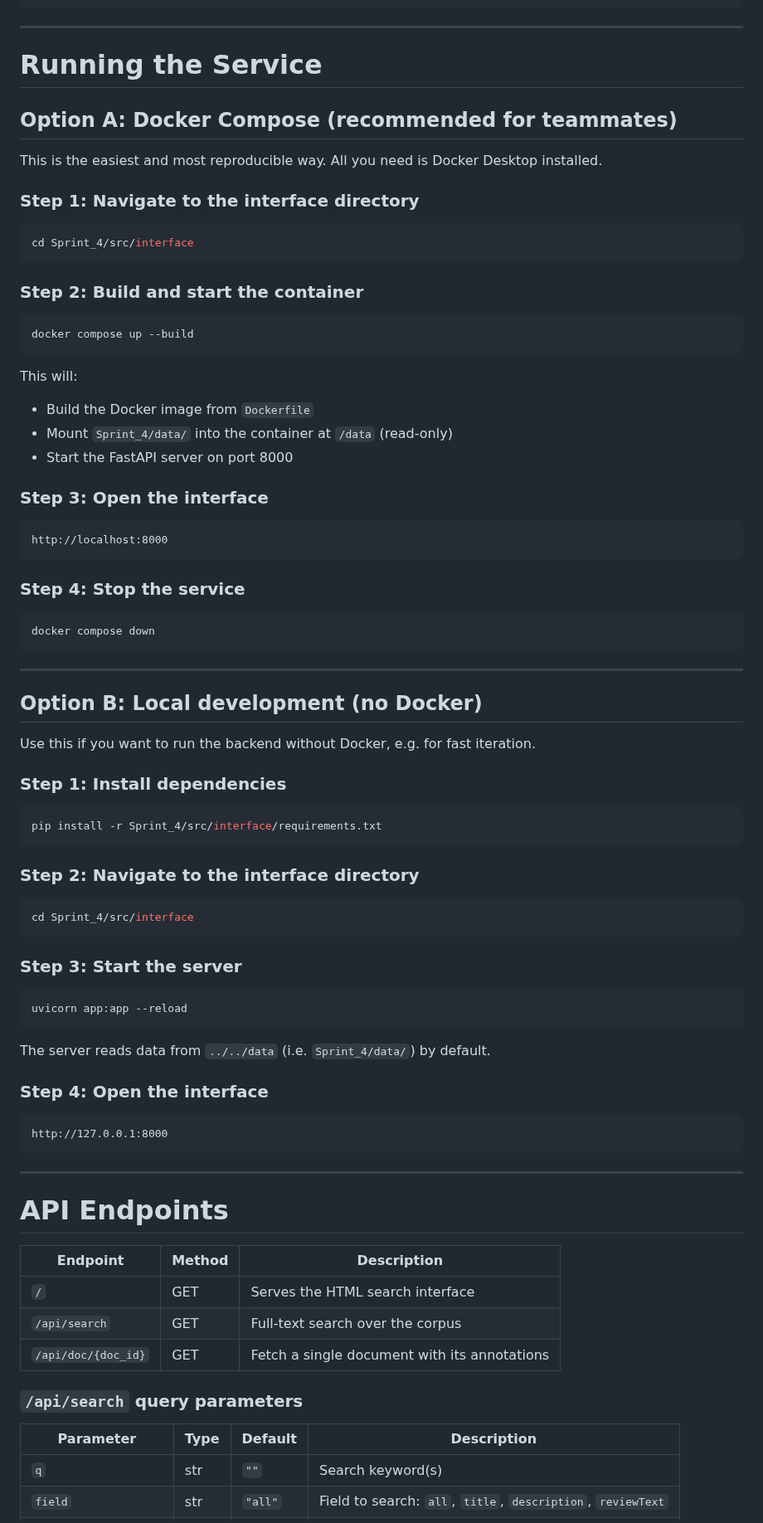
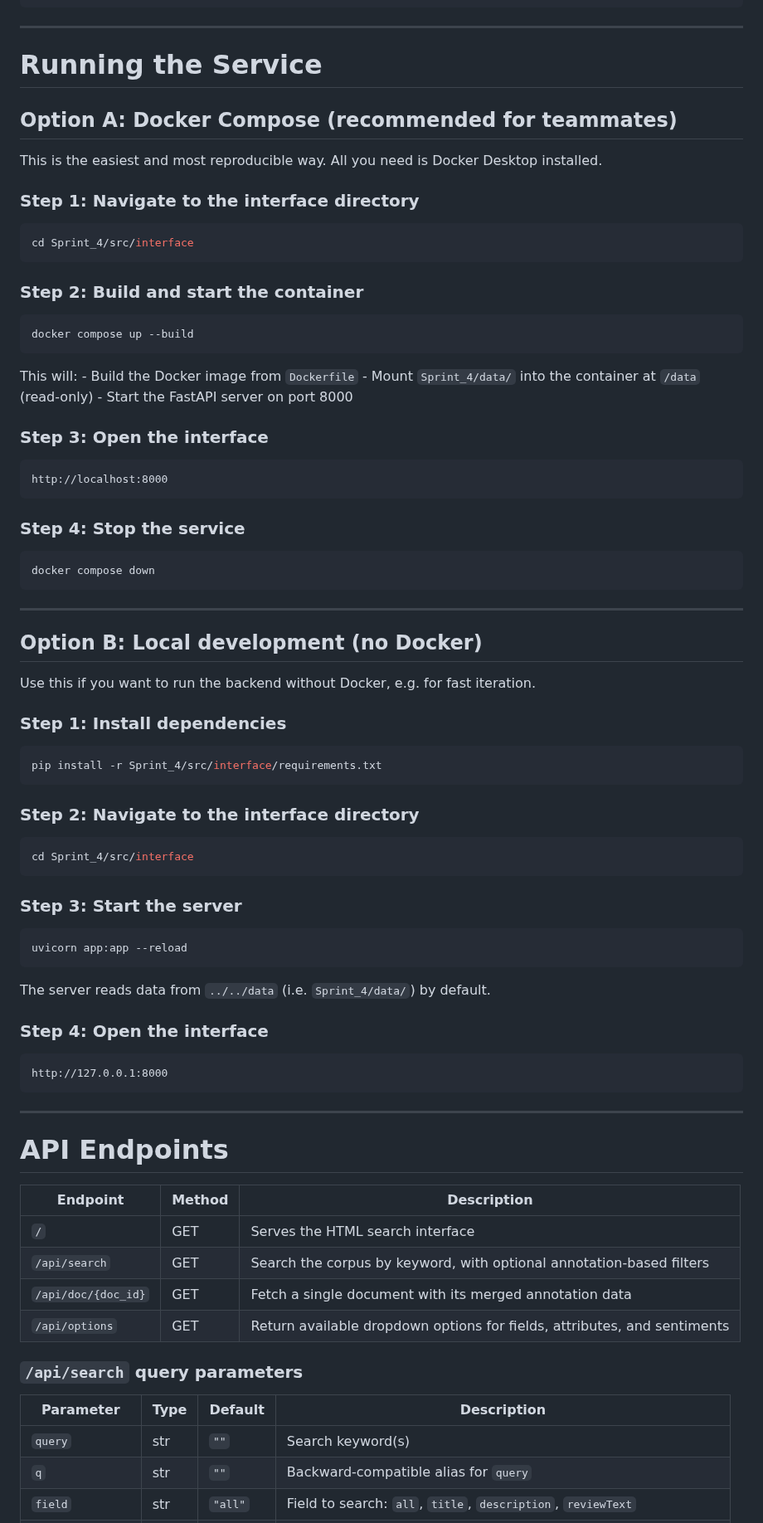
Before and after one commit to yiruiwang091/COLX_523_Projects, a Markdown page: Sprint_4/Sprint_4_README.md, the part around one of its changes. Shown at 83% size. GitHub-like rendering.

````diff
--- a/Sprint_4/Sprint_4_README.md
+++ b/Sprint_4/Sprint_4_README.md
@@ -47,7 +47,7 @@ COLX523_Freya_Leah_Wei_Yirui/
     └── Sprint_4_README.md
 ```
 
----
+------------------------------------------------------------------------
 
 # Running the Service
 
@@ -57,20 +57,17 @@ This is the easiest and most reproducible way. All you need is Docker Desktop in
 
 ### Step 1: Navigate to the interface directory
 
-```bash
+``` bash
 cd Sprint_4/src/interface
 ```
 
 ### Step 2: Build and start the container
 
-```bash
+``` bash
 docker compose up --build
 ```
 
-This will:
-- Build the Docker image from `Dockerfile`
-- Mount `Sprint_4/data/` into the container at `/data` (read-only)
-- Start the FastAPI server on port 8000
+This will: - Build the Docker image from `Dockerfile` - Mount `Sprint_4/data/` into the container at `/data` (read-only) - Start the FastAPI server on port 8000
 
 ### Step 3: Open the interface
 
@@ -80,11 +77,11 @@ http://localhost:8000
 
 ### Step 4: Stop the service
 
-```bash
+``` bash
 docker compose down
 ```
 
----
+------------------------------------------------------------------------
 
 ## Option B: Local development (no Docker)
 
@@ -92,19 +89,19 @@ Use this if you want to run the backend without Docker, e.g. for fast iteration.
 
 ### Step 1: Install dependencies
 
-```bash
+``` bash
 pip install -r Sprint_4/src/interface/requirements.txt
 ```
 
 ### Step 2: Navigate to the interface directory
 
-```bash
+``` bash
 cd Sprint_4/src/interface
 ```
 
 ### Step 3: Start the server
 
-```bash
+``` bash
 uvicorn app:app --reload
 ```
 
@@ -116,19 +113,21 @@ The server reads data from `../../data` (i.e. `Sprint_4/data/`) by default.
 http://127.0.0.1:8000
 ```
 
----
+------------------------------------------------------------------------
 
 # API Endpoints
 
 | Endpoint | Method | Description |
-|----------|--------|-------------|
+|-----------------|-----------------|---------------------------------------|
 | `/` | GET | Serves the HTML search interface |
-| `/api/search` | GET | Full-text search over the corpus |
-| `/api/doc/{doc_id}` | GET | Fetch a single document with its annotations |
+| `/api/search` | GET | Search the corpus by keyword, with optional annotation-based filters |
+| `/api/doc/{doc_id}` | GET | Fetch a single document with its merged annotation data |
+| `/api/options` | GET | Return available dropdown options for fields, attributes, and sentiments |
 
 ### `/api/search` query parameters
 
 | Parameter | Type | Default | Description |
-|-----------|------|---------|-------------|
-| `q` | str | `""` | Search keyword(s) |
+|--------------|--------------|--------------|-----------------------------|
+| `query` | str | `""` | Search keyword(s) |
+| `q` | str | `""` | Backward-compatible alias for `query` |
 | `field` | str | `"all"` | Field to search: `all`, `title`, `description`, `reviewText` |
````
Also changed, not shown: other parts of Sprint_4/Sprint_4_README.md (+40 -18 lines).
